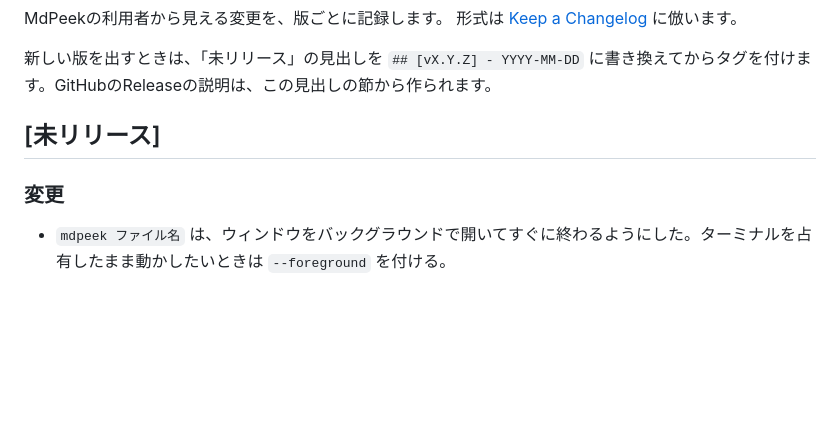
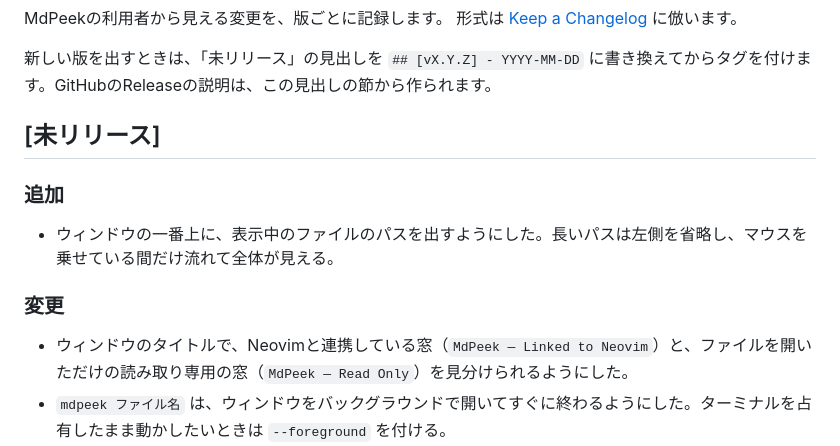
Before and after one commit to tkrkmb/mdpeek, a Markdown page: CHANGELOG.md, the part around the change. Rendered like a GitHub page; blank space fills up the shorter version.

Commit message:
docs: note the window title and path bar in the changelog
Co-Authored-By: Claude Opus 5.5 <noreply@anthropic.com>
Claude-Session: https://claude.ai/code/session_01E3Nn9evk4gKf1Zr2AUibdX

```diff
--- a/CHANGELOG.md
+++ b/CHANGELOG.md
@@ -7,8 +7,13 @@ MdPeekの利用者から見える変更を、版ごとに記録します。
 
 ## [未リリース]
 
+### 追加
+
+- ウィンドウの一番上に、表示中のファイルのパスを出すようにした。長いパスは左側を省略し、マウスを乗せている間だけ流れて全体が見える。
+
 ### 変更
 
+- ウィンドウのタイトルで、Neovimと連携している窓（`MdPeek — Linked to Neovim`）と、ファイルを開いただけの読み取り専用の窓（`MdPeek — Read Only`）を見分けられるようにした。
 - `mdpeek ファイル名` は、ウィンドウをバックグラウンドで開いてすぐに終わるようにした。ターミナルを占有したまま動かしたいときは `--foreground` を付ける。
 - ファイルを読み直せない・監視できないといった問題を、ウィンドウの左下に表示するようにした。読み直せるようになると消える。
 - リンクを開けなかったとき、戻る／進むに失敗したときに、その理由をウィンドウの左下に数秒だけ表示するようにした（これまでは何も起きなかった）。
```
